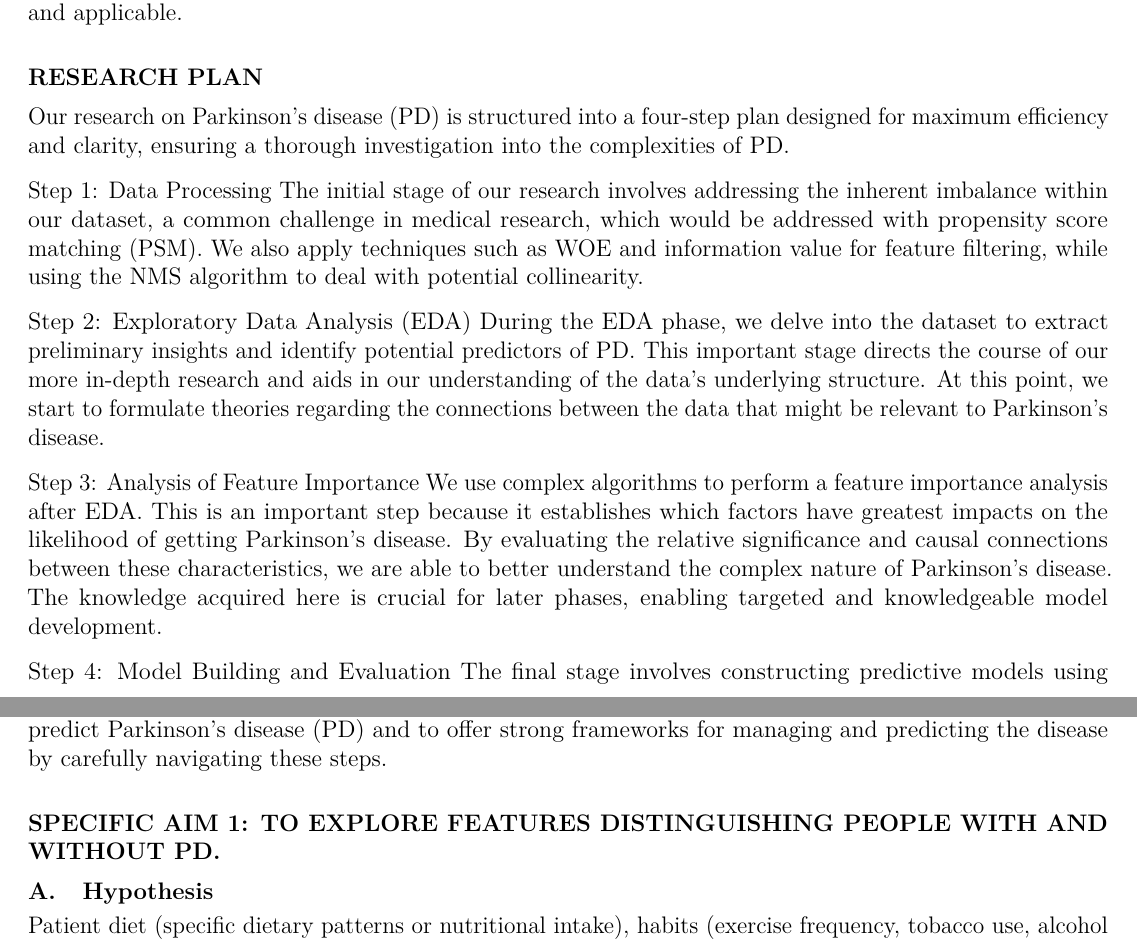
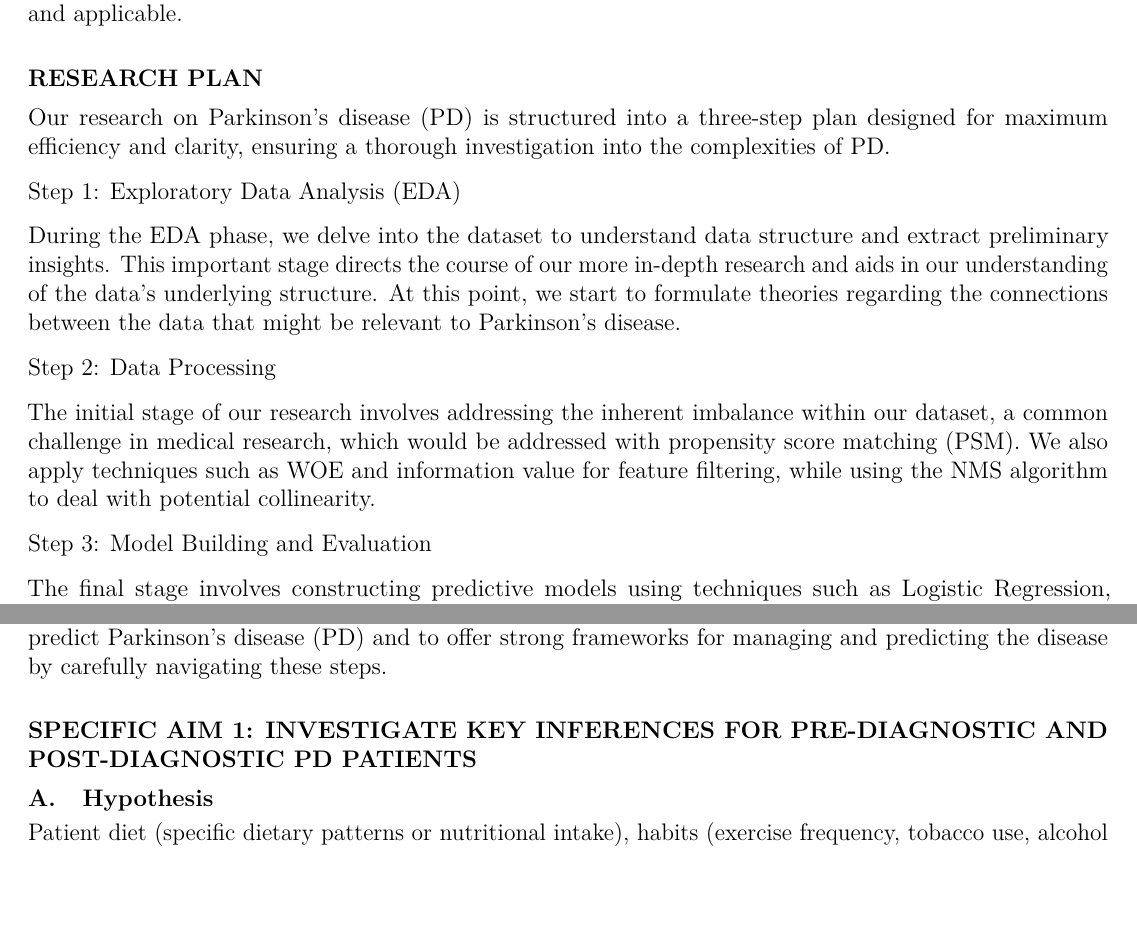
Before and after one commit to JingnanBai/BIS687-Capstone-group-8, a LaTeX document (final_report/report.tex): two parts of pages 2 and 3 of 10 before the commit and two parts of pages 2 and 3 of 11 after it, joined at a grey line, cut so that both start at the same text, the shorter picture padded with empty space. Compiled offline with pdfLaTeX.

Commit message:
updated final report format

```diff
--- a/final_report/report.tex
+++ b/final_report/report.tex
@@ -230,33 +232,29 @@ legitimate and applicable.
 \hypertarget{research-plan}{%
 \section{Research Plan}\label{research-plan}}
 
-Our research on Parkinson's disease (PD) is structured into a four-step
+Our research on Parkinson's disease (PD) is structured into a three-step
 plan designed for maximum efficiency and clarity, ensuring a thorough
 investigation into the complexities of PD.
 
-Step 1: Data Processing The initial stage of our research involves
-addressing the inherent imbalance within our dataset, a common challenge
-in medical research, which would be addressed with propensity score
-matching (PSM). We also apply techniques such as WOE and information
-value for feature filtering, while using the NMS algorithm to deal with
-potential collinearity.
+Step 1: Exploratory Data Analysis (EDA)
 
-Step 2: Exploratory Data Analysis (EDA) During the EDA phase, we delve
-into the dataset to extract preliminary insights and identify potential
-predictors of PD. This important stage directs the course of our more
-in-depth research and aids in our understanding of the data's underlying
-structure. At this point, we start to formulate theories regarding the
-connections between the data that might be relevant to Parkinson's
-disease.
+During the EDA phase, we delve into the dataset to understand data
+structure and extract preliminary insights. This important stage directs
+the course of our more in-depth research and aids in our understanding
+of the data's underlying structure. At this point, we start to formulate
+theories regarding the connections between the data that might be
+relevant to Parkinson's disease.
 
-Step 3: Analysis of Feature Importance We use complex algorithms to
-perform a feature importance analysis after EDA. This is an important
-step because it establishes which factors have greatest impacts on the
-likelihood of getting Parkinson's disease. By evaluating the relative
-significance and causal connections between these characteristics, we
-are able to better understand the complex nature of Parkinson's disease.
-The knowledge acquired here is crucial for later phases, enabling
-targeted and knowledgeable model development.
+Step 2: Data Processing
 
-Step 4: Model Building and Evaluation The final stage involves
-constructing predictive models using techniques such as Logistic
+The initial stage of our research involves addressing the inherent
+imbalance within our dataset, a common challenge in medical research,
+which would be addressed with propensity score matching (PSM). We also
+apply techniques such as WOE and information value for feature
+filtering, while using the NMS algorithm to deal with potential
+collinearity.
+
+Step 3: Model Building and Evaluation
+
+The final stage involves constructing predictive models using techniques
+such as Logistic Regression, Mixed-effects Model, Random Forest. We
@@ -272,10 +269,10 @@ Our objective is to uncover deep understanding into the factors that
 predict Parkinson's disease (PD) and to offer strong frameworks for
 managing and predicting the disease by carefully navigating these steps.
 
-\hypertarget{specific-aim-1-to-explore-features-distinguishing-people-with-and-without-pd.}{%
-\section{Specific Aim 1: To explore features distinguishing people with
-and without
-PD.}\label{specific-aim-1-to-explore-features-distinguishing-people-with-and-without-pd.}}
+\hypertarget{specific-aim-1-investigate-key-inferences-for-pre-diagnostic-and-post-diagnostic-pd-patients}{%
+\section{Specific Aim 1: Investigate Key Inferences for Pre-Diagnostic
+and Post-Diagnostic PD
+Patients}\label{specific-aim-1-investigate-key-inferences-for-pre-diagnostic-and-post-diagnostic-pd-patients}}
 
 \hypertarget{hypothesis}{%
 \subsection{Hypothesis}\label{hypothesis}}
```
Also changed, not shown: final_report/BIS687-Group-8-final-report.pdf, final_report/report.tex (89 more changed lines), 3 other files.
